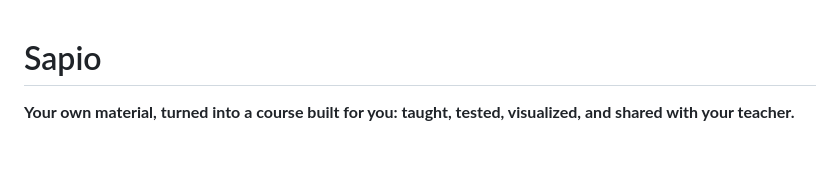
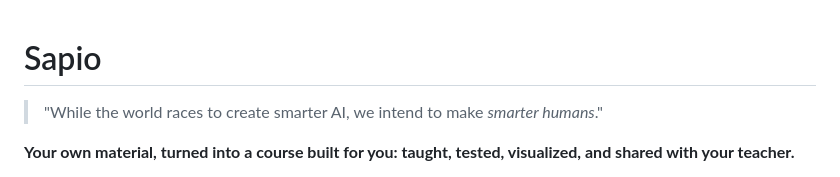
Before and after one commit to supremex04/Sapio, a Markdown page: README.md, the part around the change. GitHub-like rendering; blank space fills up the shorter version.

Commit message:
docs(readme): open with the slogan from the sign-in page

```diff
--- a/README.md
+++ b/README.md
@@ -1,4 +1,6 @@
 # Sapio
+
+> "While the world races to create smarter AI, we intend to make *smarter humans*."
 
 **Your own material, turned into a course built for you: taught, tested, visualized, and shared with your
 teacher.**
```
